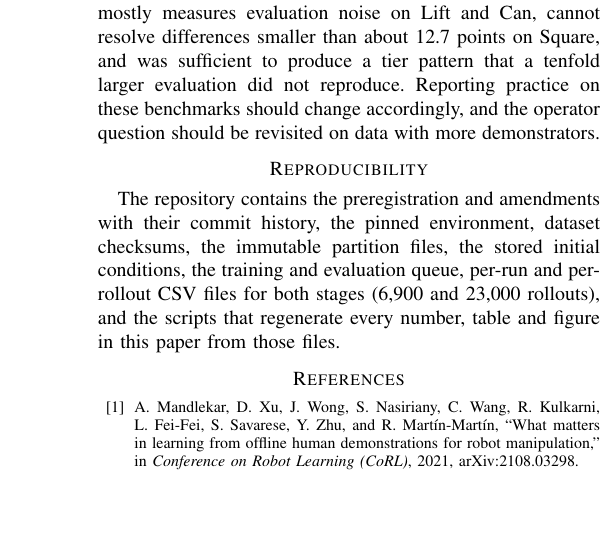
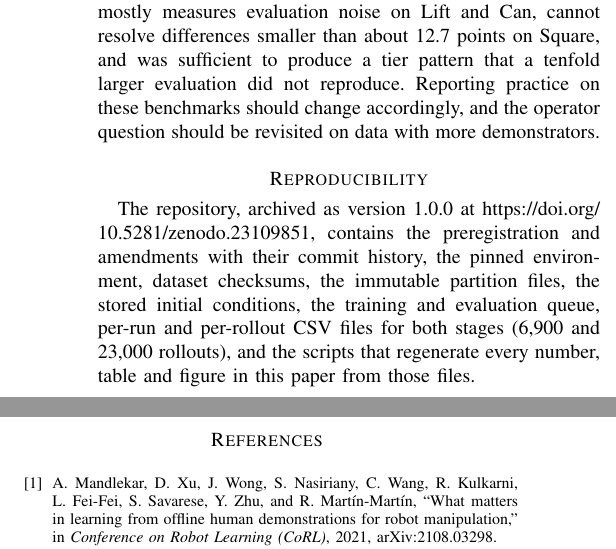
Before and after one commit to imjbassi/operator-variance-audit, a LaTeX paper (paper/paper.tex): part of one column of page 6 of 7 before the commit and two parts of the columns of page 6 of 7 after it, the two joined at a grey line, cut so that both start at the same text, the shorter picture padded with empty space. Compiled offline with pdfLaTeX; a missing font is replaced by an installed copy or a similar font; a LaTeX package or settings file that is missing is left out.

Commit message:
Add Zenodo DOI (10.5281/zenodo.23109851) to README, citation metadata and paper

```diff
--- a/paper/paper.tex
+++ b/paper/paper.tex
@@ -218,7 +218,7 @@ Six operators per task is the binding limitation; it sets the power of every ope
 We preregistered the claim that operator composition contributes more variance than training seed on the robomimic Multi-Human benchmarks, ran 138 training runs with a matched random control, and did not confirm it. The experiment was underpowered for that claim by the number of operators, not by compute. It was well powered for a different conclusion: the conventional three-seed, 50-rollout statistic mostly measures evaluation noise on Lift and Can, cannot resolve differences smaller than about \OneSqMDD{} points on Square, and was sufficient to produce a tier pattern that a tenfold larger evaluation did not reproduce. Reporting practice on these benchmarks should change accordingly, and the operator question should be revisited on data with more demonstrators.
 
 \section*{Reproducibility}
-The repository contains the preregistration and amendments with their commit history, the pinned environment, dataset checksums, the immutable partition files, the stored initial conditions, the training and evaluation queue, per-run and per-rollout CSV files for both stages (6{,}900 and 23{,}000 rollouts), and the scripts that regenerate every number, table and figure in this paper from those files.
+The repository, archived as version 1.0.0 at \url{https://doi.org/10.5281/zenodo.23109851}, contains the preregistration and amendments with their commit history, the pinned environment, dataset checksums, the immutable partition files, the stored initial conditions, the training and evaluation queue, per-run and per-rollout CSV files for both stages (6{,}900 and 23{,}000 rollouts), and the scripts that regenerate every number, table and figure in this paper from those files.
 
 \IfFileExists{IEEEtran.bst}{\bibliographystyle{IEEEtran}}{\bibliographystyle{unsrt}}
 \bibliography{refs}
```
Also changed, not shown: README.md, figures/fig_arms.pdf, figures/fig_power.pdf, figures/fig_square_stages.pdf, paper/paper.pdf, paper/paper.tex (2 more changed lines), 1 other file.
